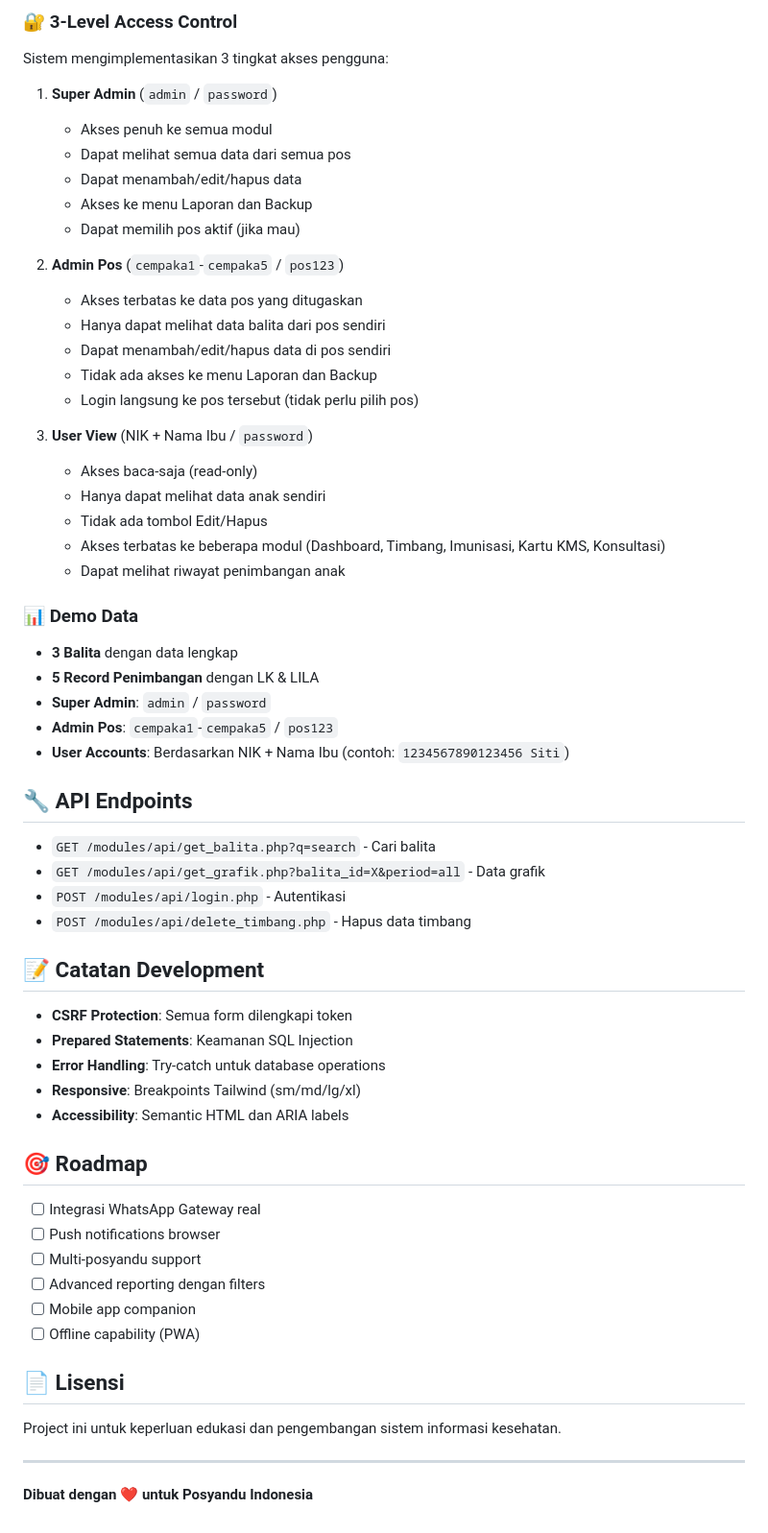
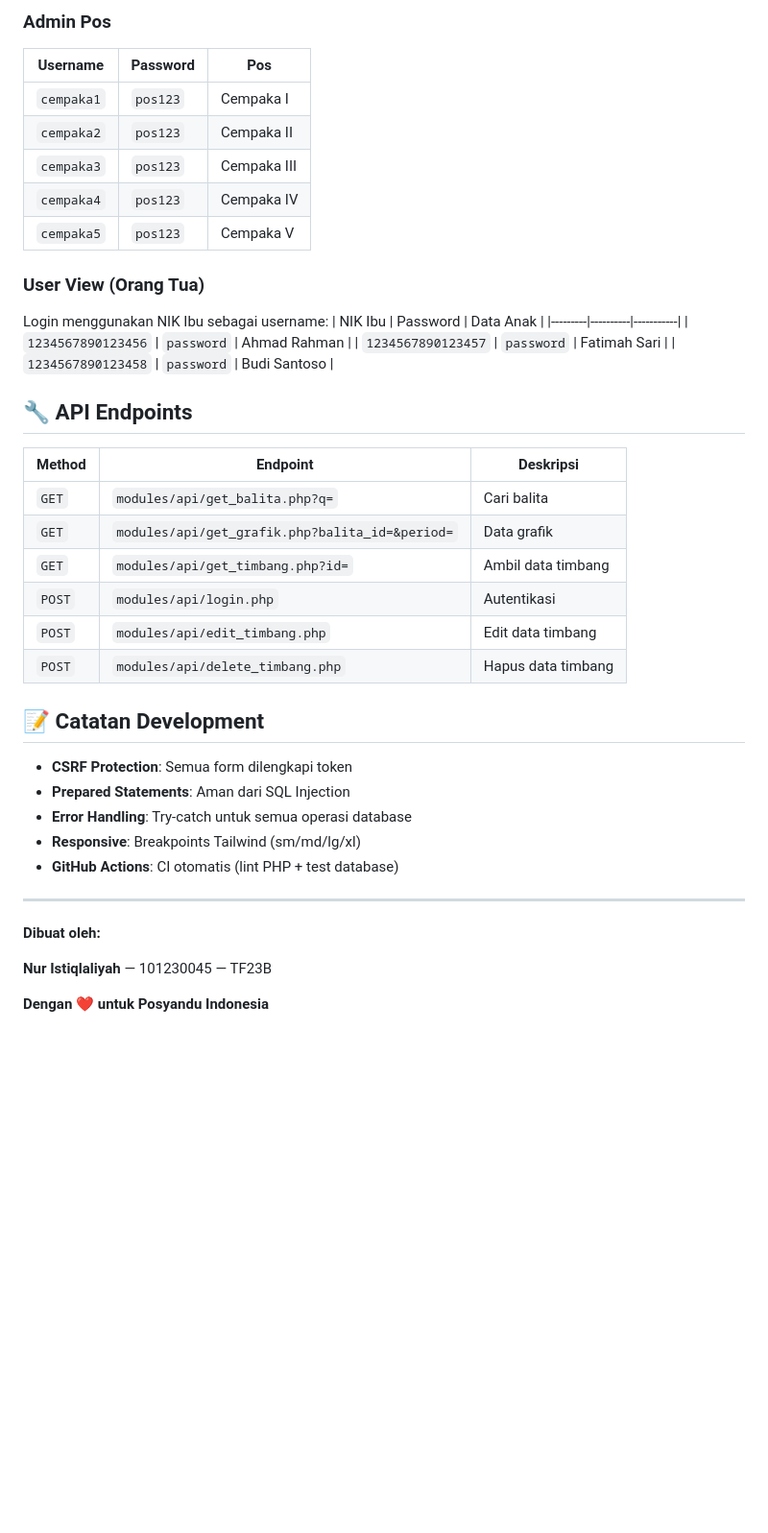
Before and after one commit to LY17-sky/posyandu-cempaka-sehat, a Markdown page: README.md, the part around one of its changes. Shown at 96% size. GitHub-like rendering; blank space fills up the shorter version.

Commit message:
Update README: sync with SQLite migration, add new features, fix login info, add author details

```diff
--- a/README.md
+++ b/README.md
@@ -116,65 +131,42 @@ imunisasi, jadwal_posyandu, konsultasi (sesuai kebutuhan)
 
-### 🔐 3-Level Access Control
+### Admin Pos
+| Username | Password | Pos |
+|----------|----------|-----|
+| `cempaka1` | `pos123` | Cempaka I |
+| `cempaka2` | `pos123` | Cempaka II |
+| `cempaka3` | `pos123` | Cempaka III |
+| `cempaka4` | `pos123` | Cempaka IV |
+| `cempaka5` | `pos123` | Cempaka V |
 
-Sistem mengimplementasikan 3 tingkat akses pengguna:
-
-1. **Super Admin** (`admin` / `password`)
-   - Akses penuh ke semua modul
-   - Dapat melihat semua data dari semua pos
-   - Dapat menambah/edit/hapus data
-   - Akses ke menu Laporan dan Backup
-   - Dapat memilih pos aktif (jika mau)
-
-2. **Admin Pos** (`cempaka1`-`cempaka5` / `pos123`)
-   - Akses terbatas ke data pos yang ditugaskan
-   - Hanya dapat melihat data balita dari pos sendiri
-   - Dapat menambah/edit/hapus data di pos sendiri
-   - Tidak ada akses ke menu Laporan dan Backup
-   - Login langsung ke pos tersebut (tidak perlu pilih pos)
-
-3. **User View** (NIK + Nama Ibu / `password`)
-   - Akses baca-saja (read-only)
-   - Hanya dapat melihat data anak sendiri
-   - Tidak ada tombol Edit/Hapus
-   - Akses terbatas ke beberapa modul (Dashboard, Timbang, Imunisasi, Kartu KMS, Konsultasi)
-   - Dapat melihat riwayat penimbangan anak
-
-### 📊 Demo Data
-
-- **3 Balita** dengan data lengkap
-- **5 Record Penimbangan** dengan LK & LILA
-- **Super Admin**: `admin` / `password`
-- **Admin Pos**: `cempaka1`-`cempaka5` / `pos123`
-- **User Accounts**: Berdasarkan NIK + Nama Ibu (contoh: `1234567890123456 Siti`)
+### User View (Orang Tua)
+Login menggunakan NIK Ibu sebagai username:
+| NIK Ibu | Password | Data Anak |
+|---------|----------|-----------|
+| `1234567890123456` | `password` | Ahmad Rahman |
+| `1234567890123457` | `password` | Fatimah Sari |
+| `1234567890123458` | `password` | Budi Santoso |
 
 ## 🔧 API Endpoints
 
-- `GET /modules/api/get_balita.php?q=search` - Cari balita
-- `GET /modules/api/get_grafik.php?balita_id=X&period=all` - Data grafik
-- `POST /modules/api/login.php` - Autentikasi
-- `POST /modules/api/delete_timbang.php` - Hapus data timbang
+| Method | Endpoint | Deskripsi |
+|--------|----------|-----------|
+| `GET` | `modules/api/get_balita.php?q=` | Cari balita |
+| `GET` | `modules/api/get_grafik.php?balita_id=&period=` | Data grafik |
+| `GET` | `modules/api/get_timbang.php?id=` | Ambil data timbang |
+| `POST` | `modules/api/login.php` | Autentikasi |
+| `POST` | `modules/api/edit_timbang.php` | Edit data timbang |
+| `POST` | `modules/api/delete_timbang.php` | Hapus data timbang |
 
 ## 📝 Catatan Development
-
 - **CSRF Protection**: Semua form dilengkapi token
-- **Prepared Statements**: Keamanan SQL Injection
-- **Error Handling**: Try-catch untuk database operations
+- **Prepared Statements**: Aman dari SQL Injection
+- **Error Handling**: Try-catch untuk semua operasi database
 - **Responsive**: Breakpoints Tailwind (sm/md/lg/xl)
-- **Accessibility**: Semantic HTML dan ARIA labels
-
-## 🎯 Roadmap
-
-- [ ] Integrasi WhatsApp Gateway real
-- [ ] Push notifications browser
-- [ ] Multi-posyandu support
-- [ ] Advanced reporting dengan filters
-- [ ] Mobile app companion
-- [ ] Offline capability (PWA)
-
-## 📄 Lisensi
-
-Project ini untuk keperluan edukasi dan pengembangan sistem informasi kesehatan.
+- **GitHub Actions**: CI otomatis (lint PHP + test database)
 
 ---
+**Dibuat oleh:**
 
-**Dibuat dengan ❤️ untuk Posyandu Indonesia**
+**Nur Istiqlaliyah** — 101230045 — TF23B
+
+**Dengan ❤️ untuk Posyandu Indonesia**
```
Also changed, not shown: other parts of README.md (+76 -61 lines).
